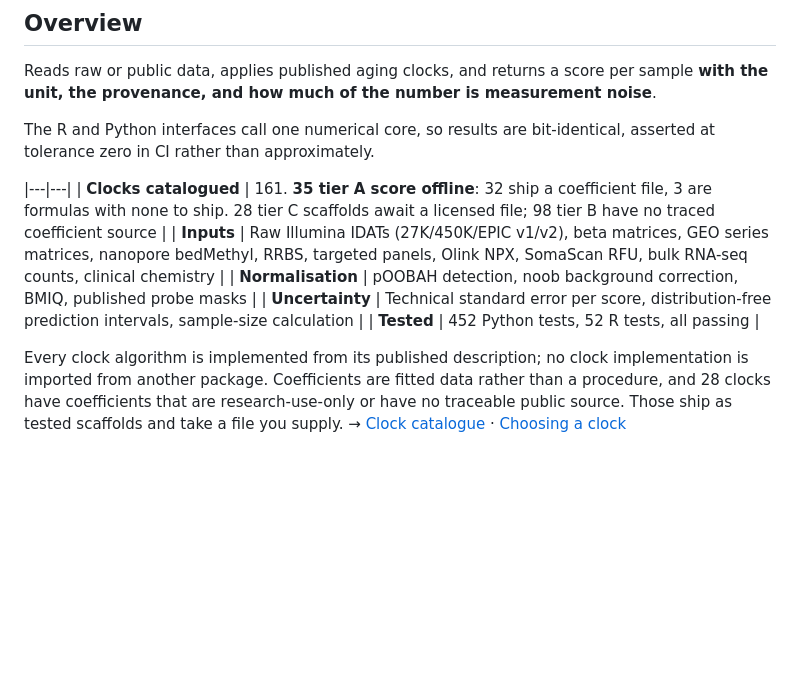
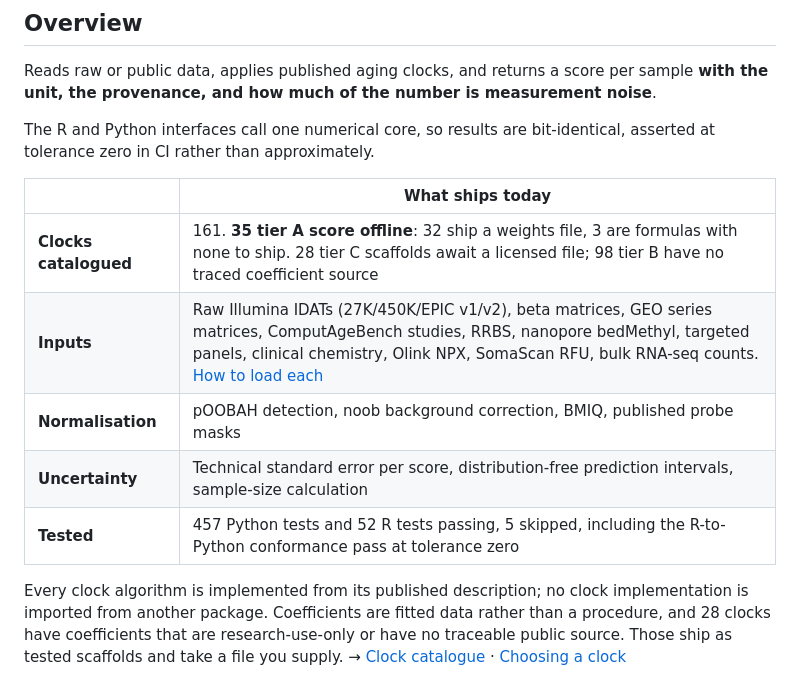
Before and after one commit to bhagesh-h/FALCONAge, a Markdown page: README.md, the part around the change. Rendered like a GitHub page; blank space fills up the shorter version.

Commit message:
Restore the Overview table's header row, and correct what it claims
The table had no header. Its separator was the first line, which markdown
does not read as a table at all, so the whole thing rendered as a paragraph
of pipes on the front page of the repository. The header was an empty `| | |`
and went missing in an earlier edit; it is a named column now, which is
harder to lose silently. A scan of every markdown table in the repository
says this was the only one affected.

Two claims in it were wrong. The Python test count said 452 and a run says
457 passing with 5 skipped. And the input list omitted ComputAgeBench, which
is one of the eleven the loading guide documents, so it now names all eleven
and links to that guide.

The R count of 52 was right. I checked it by running the suite in the
shipping image rather than by counting test_that blocks, which would have
said 16.

```diff
--- a/README.md
+++ b/README.md
@@ -25,13 +25,13 @@ the unit, the provenance, and how much of the number is measurement noise**.
 The R and Python interfaces call one numerical core, so results are bit-identical, asserted at
 tolerance zero in CI rather than approximately.
 
-
+| | What ships today |
 |---|---|
-| **Clocks catalogued** | 161. **35 tier A score offline**: 32 ship a coefficient file, 3 are formulas with none to ship. 28 tier C scaffolds await a licensed file; 98 tier B have no traced coefficient source |
-| **Inputs** | Raw Illumina IDATs (27K/450K/EPIC v1/v2), beta matrices, GEO series matrices, nanopore bedMethyl, RRBS, targeted panels, Olink NPX, SomaScan RFU, bulk RNA-seq counts, clinical chemistry |
+| **Clocks catalogued** | 161. **35 tier A score offline**: 32 ship a weights file, 3 are formulas with none to ship. 28 tier C scaffolds await a licensed file; 98 tier B have no traced coefficient source |
+| **Inputs** | Raw Illumina IDATs (27K/450K/EPIC v1/v2), beta matrices, GEO series matrices, ComputAgeBench studies, RRBS, nanopore bedMethyl, targeted panels, clinical chemistry, Olink NPX, SomaScan RFU, bulk RNA-seq counts. [How to load each](https://bhagesh-h.github.io/FALCONAge/guide/loading.html) |
 | **Normalisation** | pOOBAH detection, noob background correction, BMIQ, published probe masks |
 | **Uncertainty** | Technical standard error per score, distribution-free prediction intervals, sample-size calculation |
-| **Tested** | 452 Python tests, 52 R tests, all passing |
+| **Tested** | 457 Python tests and 52 R tests passing, 5 skipped, including the R-to-Python conformance pass at tolerance zero |
 
 Every clock algorithm is implemented from its published description; no clock implementation is
 imported from another package. Coefficients are fitted data rather than a procedure, and 28 clocks
```
